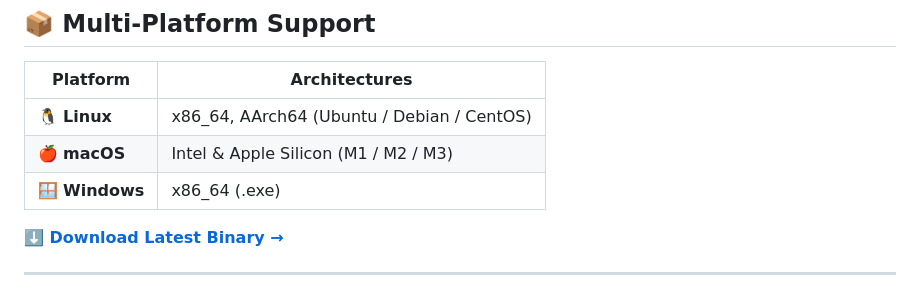
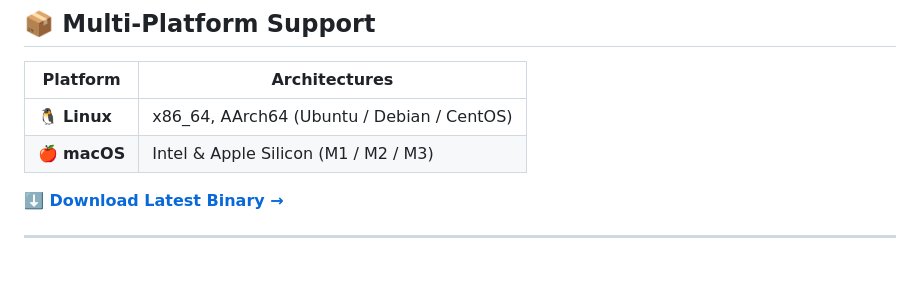
Before and after one commit to basharmaximous-wq/GhostHealth-Guard, a Markdown page: README.md, the part around the change. Rendered like a GitHub page; blank space fills up the shorter version.

```diff
--- a/README.md
+++ b/README.md
@@ -79,7 +79,7 @@ Developer ──▶ GitHub PR ──▶ GhostHealth Scan ──▶ Flags Issues
 |---|---|
 | 🐧 **Linux** | x86_64, AArch64 (Ubuntu / Debian / CentOS) |
 | 🍎 **macOS** | Intel & Apple Silicon (M1 / M2 / M3) |
-| 🪟 **Windows** | x86_64 (.exe) |
+
 
 **[⬇️ Download Latest Binary →](https://github.com/basharmaximous-wq/GhostHealth-Guard/releases/latest)**
 
```
